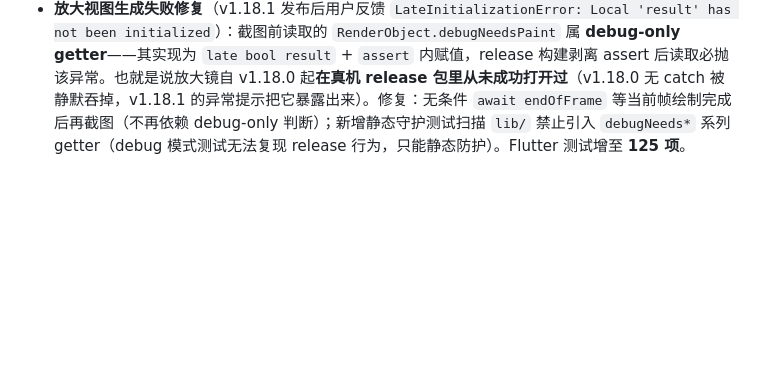
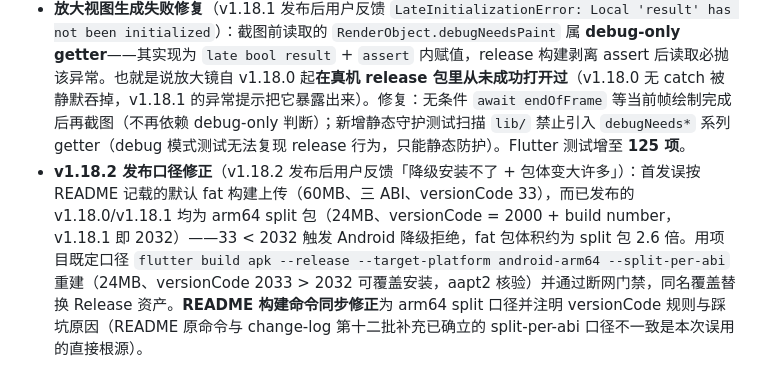
Before and after one commit to guihuai0552/Taoracle-LiuyaoCasting, a Markdown page: docs/project/change-log.md, the part around the change. Rendered like a GitHub page; blank space fills up the shorter version.

```diff
--- a/docs/project/change-log.md
+++ b/docs/project/change-log.md
@@ -502,3 +502,4 @@
 - **独立审查修正**（合并前）：① PopScope 拦截在「保存→继续编辑→返回」序列下静默失效——翻转检测基准 `_hadUnsavedAnalysis` 改为每次 build 对齐，任何重建后再输入拦截依然生效；② 占问/问念/反馈三处编辑弹层补 `enableDrag: false`（下滑关闭走 `Navigator.pop` 绕过放弃确认，未保存文本会无提示丢失）；③ 删除档案时同步清理未保存解读草稿，兑现删除对话框「永久删除」承诺（防孤儿文件与隐私残留）；④ 文档草稿路径表述与实现对齐。前两项均由审查复现测试坐实后修复。
 - **放大镜交互修正**（v1.18.0 发布后用户反馈「没有完全实现」）：① 初始缩放锚点由左上角改为**屏幕中心**（旧实现 2.5× 时视口只显示页面顶部，卦面不可见，需拖动很久才能找到）；② 切换倍数芯片由「重置平移跳回左上角」改为**保持注视点**（视口中心对准的图片点不动，仅更新缩放）；③ 拖动边界由无限改为有限（图片不会被完全拖出视口），新增**双击复位**（回初始倍数并重新对中，找回画面的兜底入口）；④ 截图生成异常由静默吞掉改为 SnackBar 明确提示并留在原界面。修复过程中交互测试坐实一处「复位=保持注视点改倍数」的语义错误（复位必须对中），已随修复锁定回归。FR-UI-032 同步修订；版本号 **1.18.1+32**；Flutter 测试增至 **124 项**。
 - **放大视图生成失败修复**（v1.18.1 发布后用户反馈 `LateInitializationError: Local 'result' has not been initialized`）：截图前读取的 `RenderObject.debugNeedsPaint` 属 **debug-only getter**——其实现为 `late bool result` + `assert` 内赋值，release 构建剥离 assert 后读取必抛该异常。也就是说放大镜自 v1.18.0 起**在真机 release 包里从未成功打开过**（v1.18.0 无 catch 被静默吞掉，v1.18.1 的异常提示把它暴露出来）。修复：无条件 `await endOfFrame` 等当前帧绘制完成后再截图（不再依赖 debug-only 判断）；新增静态守护测试扫描 `lib/` 禁止引入 `debugNeeds*` 系列 getter（debug 模式测试无法复现 release 行为，只能静态防护）。Flutter 测试增至 **125 项**。
+- **v1.18.2 发布口径修正**（v1.18.2 发布后用户反馈「降级安装不了 + 包体变大许多」）：首发误按 README 记载的默认 fat 构建上传（60MB、三 ABI、versionCode 33），而已发布的 v1.18.0/v1.18.1 均为 arm64 split 包（24MB、versionCode = 2000 + build number，v1.18.1 即 2032）——33 < 2032 触发 Android 降级拒绝，fat 包体积约为 split 包 2.6 倍。用项目既定口径 `flutter build apk --release --target-platform android-arm64 --split-per-abi` 重建（24MB、versionCode 2033 > 2032 可覆盖安装，aapt2 核验）并通过断网门禁，同名覆盖替换 Release 资产。**README 构建命令同步修正**为 arm64 split 口径并注明 versionCode 规则与踩坑原因（README 原命令与 change-log 第十二批补充已确立的 split-per-abi 口径不一致是本次误用的直接根源）。
```
Also changed, not shown: README.md (+6 -2 lines).
